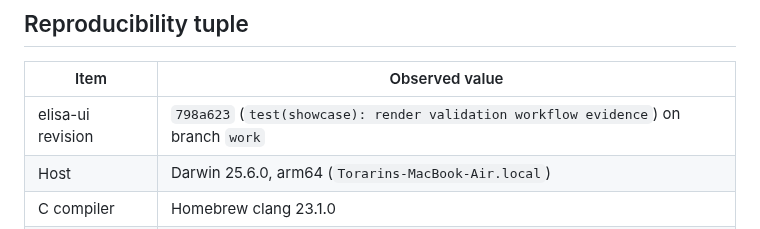
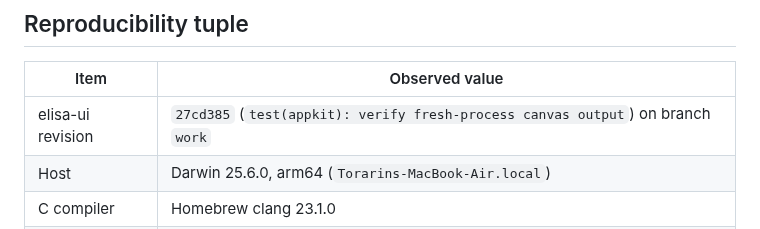
Before and after one commit to torarinvik/elisa-ui, a Markdown page: docs/implementation-baseline.md, the part around the change. Drawn GitHub-style.

Commit message:
docs: record appkit replay evidence

```diff
--- a/docs/implementation-baseline.md
+++ b/docs/implementation-baseline.md
@@ -8,7 +8,7 @@ parity on untested platforms.
 
 | Item | Observed value |
 | --- | --- |
-| elisa-ui revision | `798a623` (`test(showcase): render validation workflow evidence`) on branch `work` |
+| elisa-ui revision | `27cd385` (`test(appkit): verify fresh-process canvas output`) on branch `work` |
 | Host | Darwin 25.6.0, arm64 (`Torarins-MacBook-Air.local`) |
 | C compiler | Homebrew clang 23.1.0 |
 | Elisa compiler | `../wasm-sdk-compiler/bin/elisac-stage1` on clean `codex/wasm-sdk`, revision `c6948142f19d`; SHA-256 `56945beffa13240afdd004ac7590580b56f11c7406fc82c16309f6bd9025e574` |
```
